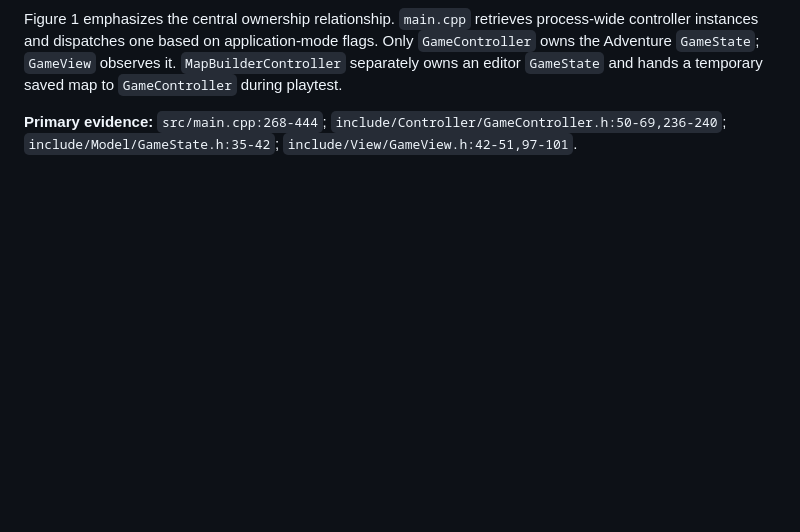
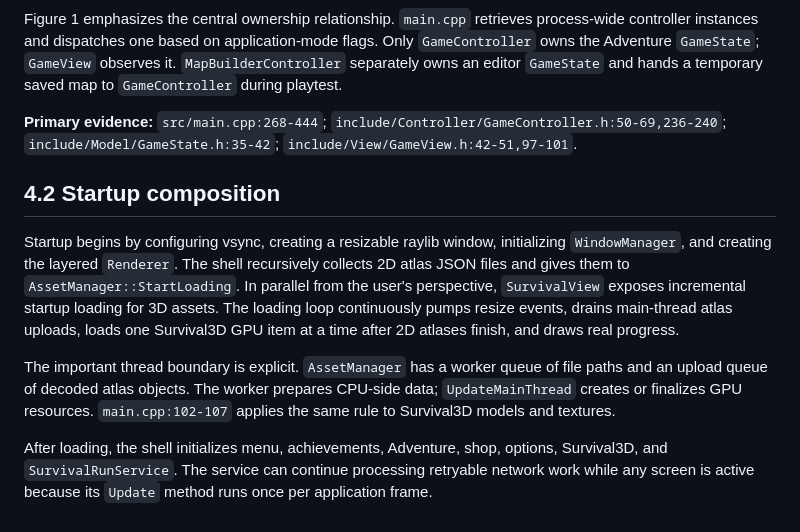
Before and after one commit to kietanhnguyen2007/CS202-FinalProject, a Markdown page: AppleKnightAdventure_Design_Report.md, the part around the change. Drawn GitHub-style; blank space fills up the shorter version.

Commit message:
docs(report): add part 11/60 - 4.2 Startup composition

```diff
--- a/AppleKnightAdventure_Design_Report.md
+++ b/AppleKnightAdventure_Design_Report.md
@@ -226,3 +226,11 @@ MainLoop ..> AssetManager : preload and shutdown
 Figure 1 emphasizes the central ownership relationship. `main.cpp` retrieves process-wide controller instances and dispatches one based on application-mode flags. Only `GameController` owns the Adventure `GameState`; `GameView` observes it. `MapBuilderController` separately owns an editor `GameState` and hands a temporary saved map to `GameController` during playtest.
 
 **Primary evidence:** `src/main.cpp:268-444`; `include/Controller/GameController.h:50-69,236-240`; `include/Model/GameState.h:35-42`; `include/View/GameView.h:42-51,97-101`.
+
+## 4.2 Startup composition
+
+Startup begins by configuring vsync, creating a resizable raylib window, initializing `WindowManager`, and creating the layered `Renderer`. The shell recursively collects 2D atlas JSON files and gives them to `AssetManager::StartLoading`. In parallel from the user's perspective, `SurvivalView` exposes incremental startup loading for 3D assets. The loading loop continuously pumps resize events, drains main-thread atlas uploads, loads one Survival3D GPU item at a time after 2D atlases finish, and draws real progress.
+
+The important thread boundary is explicit. `AssetManager` has a worker queue of file paths and an upload queue of decoded atlas objects. The worker prepares CPU-side data; `UpdateMainThread` creates or finalizes GPU resources. `main.cpp:102-107` applies the same rule to Survival3D models and textures.
+
+After loading, the shell initializes menu, achievements, Adventure, shop, options, Survival3D, and `SurvivalRunService`. The service can continue processing retryable network work while any screen is active because its `Update` method runs once per application frame.
```
